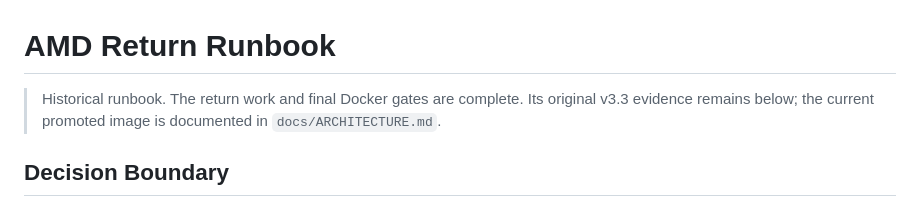
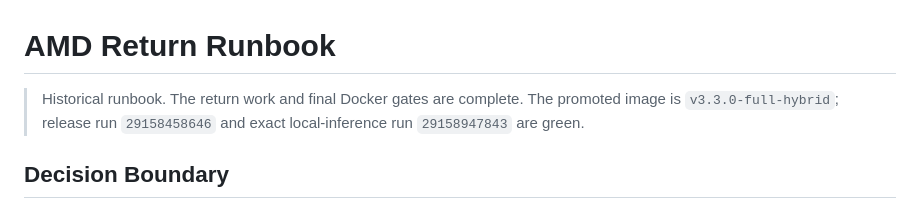
Before and after one commit to rvbernucci/track1-token-router, a Markdown page: docs/AMD_RETURN_RUNBOOK.md, the part around the change. Rendered like a GitHub page.

Commit message:
fix: preserve pinned AMD return runbook

```diff
--- a/docs/AMD_RETURN_RUNBOOK.md
+++ b/docs/AMD_RETURN_RUNBOOK.md
@@ -1,6 +1,6 @@
 # AMD Return Runbook
 
-> Historical runbook. The return work and final Docker gates are complete. Its original v3.3 evidence remains below; the current promoted image is documented in `docs/ARCHITECTURE.md`.
+> Historical runbook. The return work and final Docker gates are complete. The promoted image is `v3.3.0-full-hybrid`; release run `29158458646` and exact local-inference run `29158947843` are green.
 
 ## Decision Boundary
 
```
